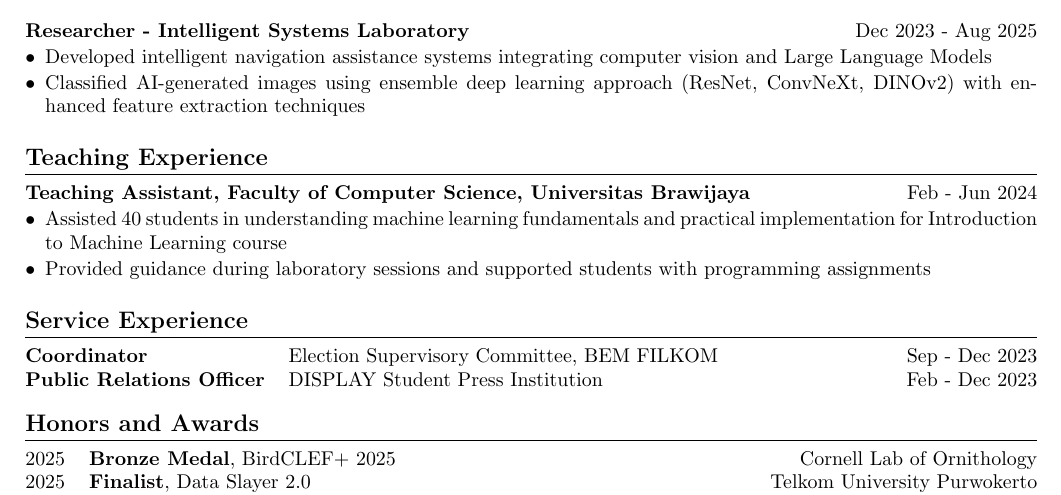
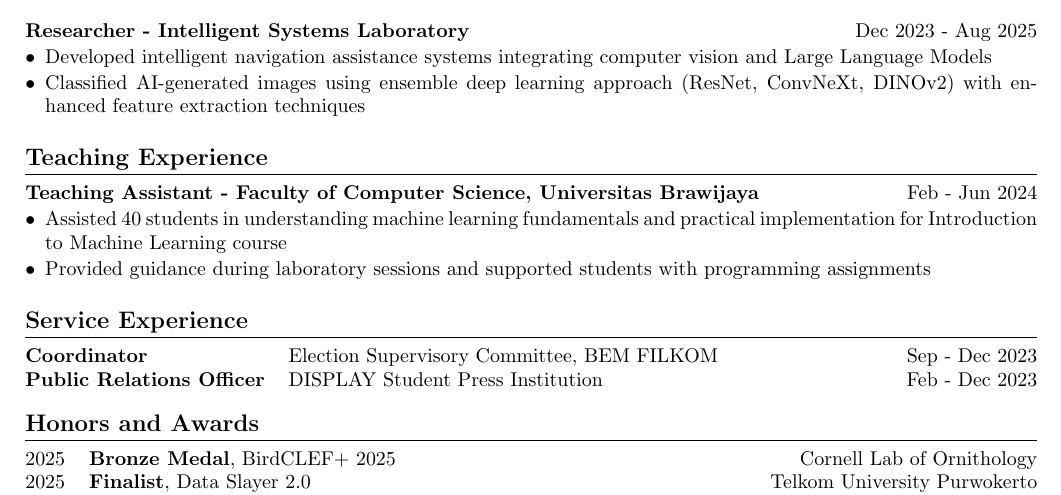
Before and after one commit to nazuratama/CV, a LaTeX CV (one-page/eng/cv_eng.tex): part of the page, cut so that both start at the same text. Compiled offline with pdfLaTeX.

Commit message:
update description

```diff
--- a/one-page/eng/cv_eng.tex
+++ b/one-page/eng/cv_eng.tex
@@ -90,7 +90,7 @@ Bachelor of Science in Informatics Engineering & \hfill GPA: 3.46/4.0 \\
 
 \section{Teaching Experience}
 
-\begin{joblong}{Teaching Assistant, Faculty of Computer Science, Universitas Brawijaya}{Feb - Jun 2024}
+\begin{joblong}{Teaching Assistant - Faculty of Computer Science, Universitas Brawijaya}{Feb - Jun 2024}
 \item Assisted 40 students in understanding machine learning fundamentals and practical implementation for Introduction to Machine Learning course
 \item Provided guidance during laboratory sessions and supported students with programming assignments
 \end{joblong}
```
Also changed, not shown: one-page/eng/cv_eng.pdf.
